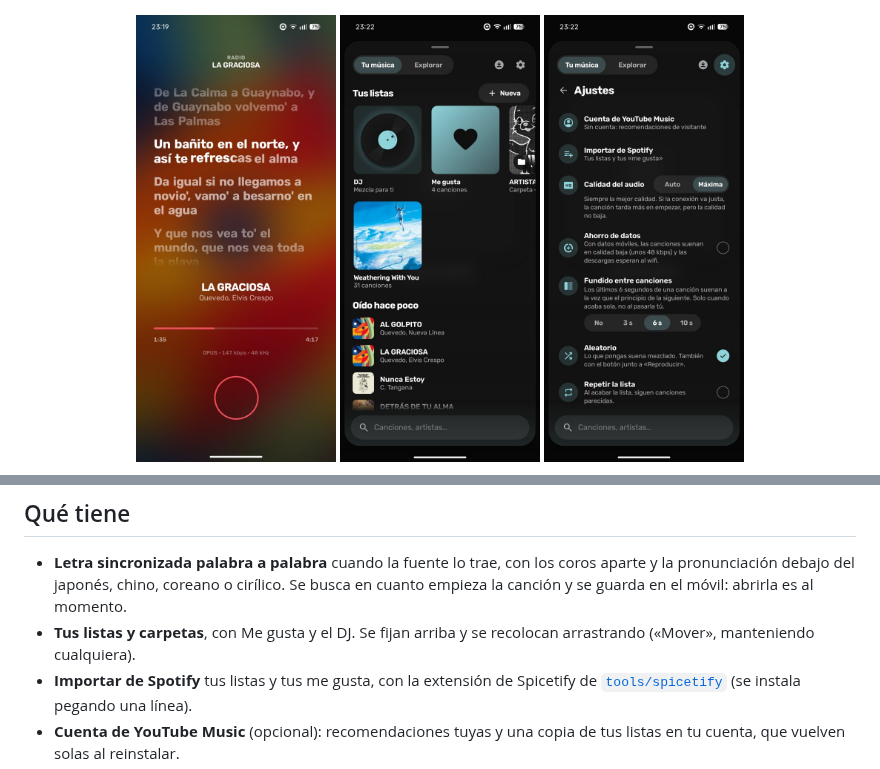
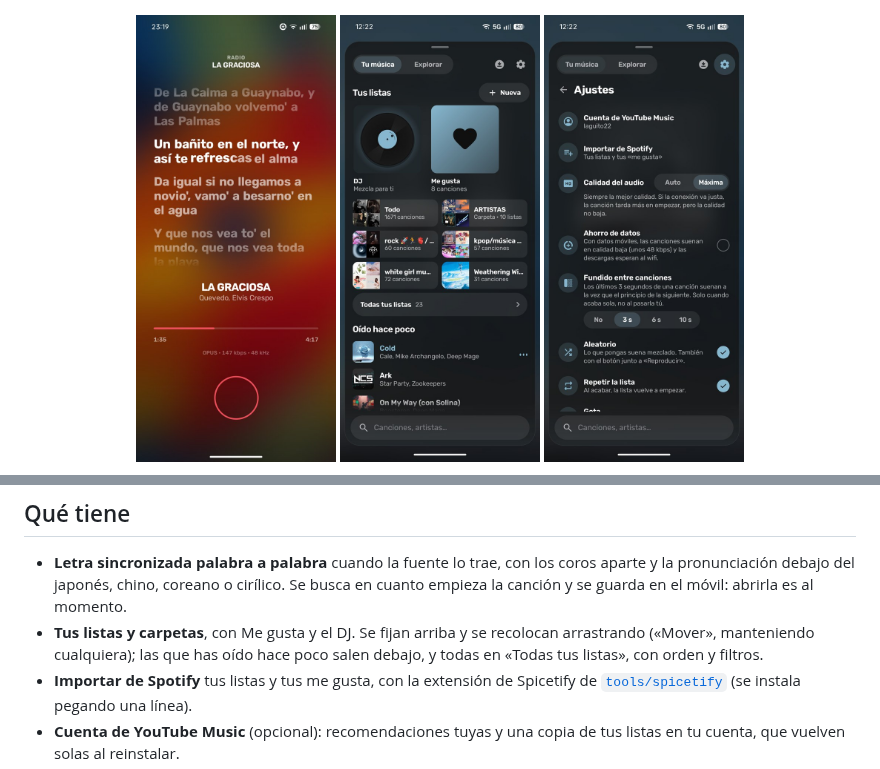
Before and after one commit to iaguito22/oto, a Markdown page: README.md, 2 parts joined by grey strips. Rendered like a GitHub page; pictures changed too: docs/library.jpg, docs/settings.jpg.

Commit message:
README: capturas del Menú nuevo (Tu música, Todas tus listas, Explorar, Buscar)
Co-Authored-By: Claude Opus 5.5 <noreply@anthropic.com>

```diff
--- a/README.md
+++ b/README.md
@@ -22,7 +27,7 @@ Reproductor de música para Android sobre YouTube Music, sin pestañas ni botone
 ## Qué tiene
 
 - **Letra sincronizada palabra a palabra** cuando la fuente lo trae, con los coros aparte y la pronunciación debajo del japonés, chino, coreano o cirílico. Se busca en cuanto empieza la canción y se guarda en el móvil: abrirla es al momento.
-- **Tus listas y carpetas**, con Me gusta y el DJ. Se fijan arriba y se recolocan arrastrando («Mover», manteniendo cualquiera).
+- **Tus listas y carpetas**, con Me gusta y el DJ. Se fijan arriba y se recolocan arrastrando («Mover», manteniendo cualquiera); las que has oído hace poco salen debajo, y todas en «Todas tus listas», con orden y filtros.
 - **Importar de Spotify** tus listas y tus me gusta, con la extensión de Spicetify de [`tools/spicetify`](tools/spicetify) (se instala pegando una línea).
 - **Cuenta de YouTube Music** (opcional): recomendaciones tuyas y una copia de tus listas en tu cuenta, que vuelven solas al reinstalar.
 - **DJ**: una mezcla continua de lo tuyo, lo que te falta de tus artistas y artistas nuevos, que aprende de cuánto te quedas con cada canción.
```
Also changed, not shown: other parts of README.md (+5 -0 lines), docs/buscar.jpg (added), docs/explorar.jpg, docs/listas.jpg (added).
